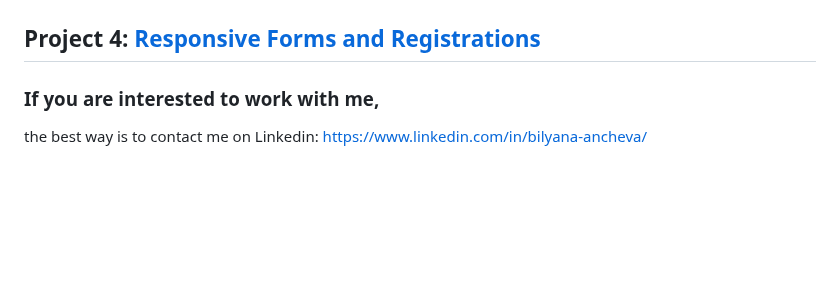
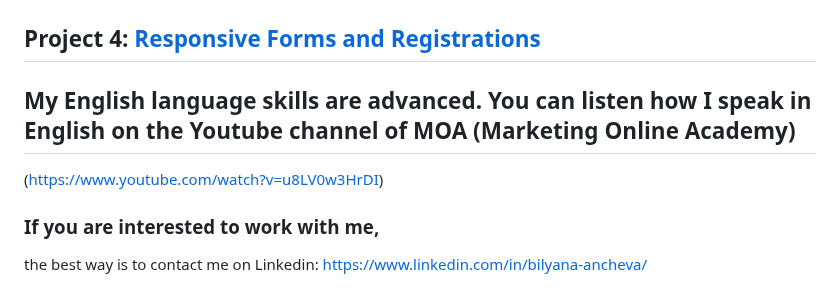
Before and after one commit to ba23-python/bilyanaancheva.github.io, a Markdown page: README.md, the part around the change. Drawn GitHub-style; blank space fills up the shorter version.

```diff
--- a/README.md
+++ b/README.md
@@ -80,6 +80,9 @@ Rest API usage and Testing with Postman, Journey Builder, Relational data model,
 
 ## Project 4: [Responsive Forms and Registrations](https://github.com/ba23-python/UpgradeHub/tree/master/Responsive%20Forms%20and%20Registrations)
 
+## My English language skills are advanced. You can listen how I speak in English on the Youtube channel of MOA (Marketing Online Academy)
+(https://www.youtube.com/watch?v=u8LV0w3HrDI)
+
 ### If you are interested to work with me,
 the best way is to contact me on Linkedin: https://www.linkedin.com/in/bilyana-ancheva/
 
```
